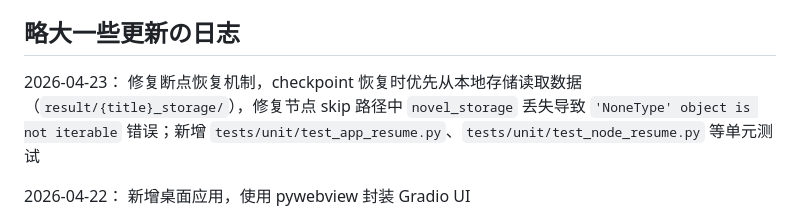
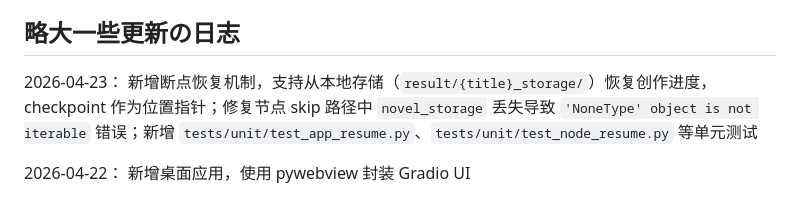
Before and after one commit to bodinggg/LangGraph-based-Novel-by-Agents, a Markdown page: README.md, the part around the change. GitHub-like rendering.

Commit message:
docs: update changelog - resume is new feature not fix

```diff
--- a/README.md
+++ b/README.md
@@ -26,7 +26,7 @@
 
 ## 略大一些更新の日志
 
-2026-04-23：  修复断点恢复机制，checkpoint 恢复时优先从本地存储读取数据（`result/{title}_storage/`），修复节点 skip 路径中 `novel_storage` 丢失导致 `'NoneType' object is not iterable` 错误；新增 `tests/unit/test_app_resume.py`、`tests/unit/test_node_resume.py` 等单元测试
+2026-04-23：  新增断点恢复机制，支持从本地存储（`result/{title}_storage/`）恢复创作进度，checkpoint 作为位置指针；修复节点 skip 路径中 `novel_storage` 丢失导致 `'NoneType' object is not iterable` 错误；新增 `tests/unit/test_app_resume.py`、`tests/unit/test_node_resume.py` 等单元测试
 
 2026-04-22：  新增桌面应用，使用 pywebview 封装 Gradio UI
 
```
